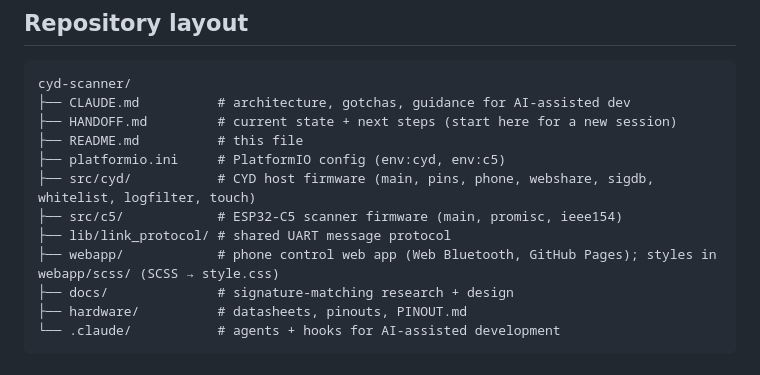
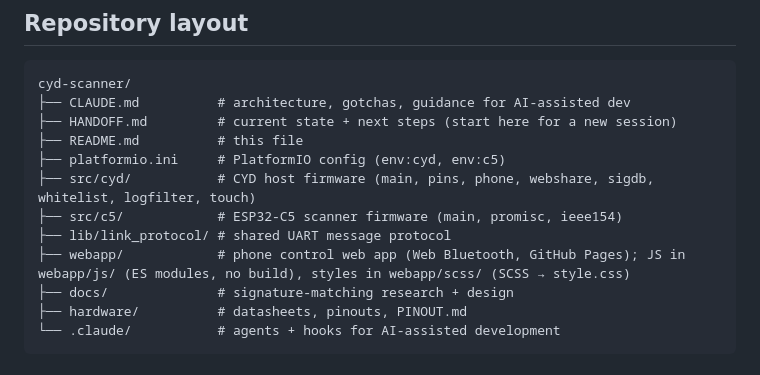
Before and after one commit to negativeaffirmations/cyd-scanner, a Markdown page: README.md, the part around the change. Rendered like a GitHub page.

```diff
--- a/README.md
+++ b/README.md
@@ -134,7 +134,7 @@ cyd-scanner/
 ├── src/cyd/           # CYD host firmware (main, pins, phone, webshare, sigdb, whitelist, logfilter, touch)
 ├── src/c5/            # ESP32-C5 scanner firmware (main, promisc, ieee154)
 ├── lib/link_protocol/ # shared UART message protocol
-├── webapp/            # phone control web app (Web Bluetooth, GitHub Pages); styles in webapp/scss/ (SCSS → style.css)
+├── webapp/            # phone control web app (Web Bluetooth, GitHub Pages); JS in webapp/js/ (ES modules, no build), styles in webapp/scss/ (SCSS → style.css)
 ├── docs/              # signature-matching research + design
 ├── hardware/          # datasheets, pinouts, PINOUT.md
 └── .claude/           # agents + hooks for AI-assisted development
```
Also changed, not shown: HANDOFF.md (+22 -1 lines).
